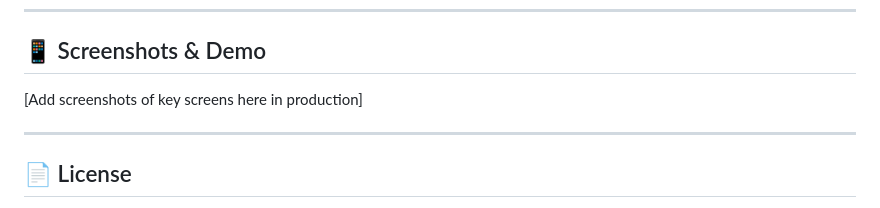
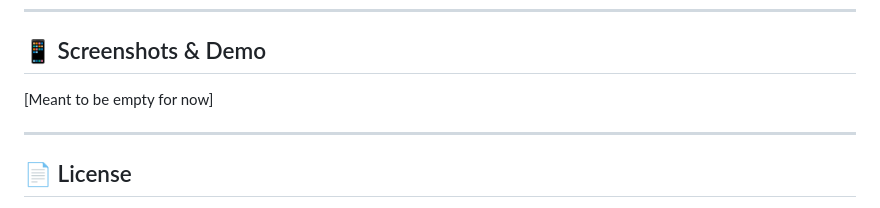
Before and after one commit to MohamedAbdelhamid0/hasalty-family-finance, a Markdown page: README.md, the part around the change. Drawn GitHub-style.

```diff
--- a/README.md
+++ b/README.md
@@ -322,7 +322,7 @@ This is a professional project. For contributions:
 
 ## 📱 Screenshots & Demo
 
-[Add screenshots of key screens here in production]
+[Meant to be empty for now]
 
 ---
 
```
